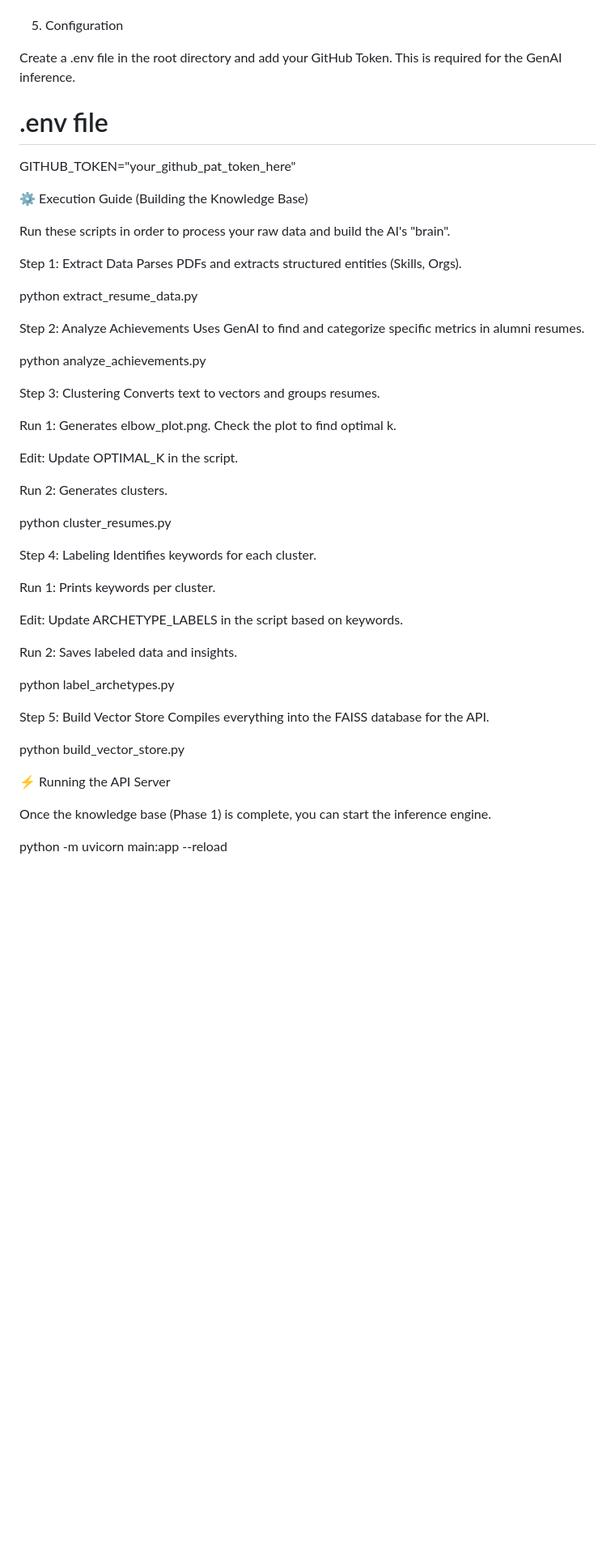
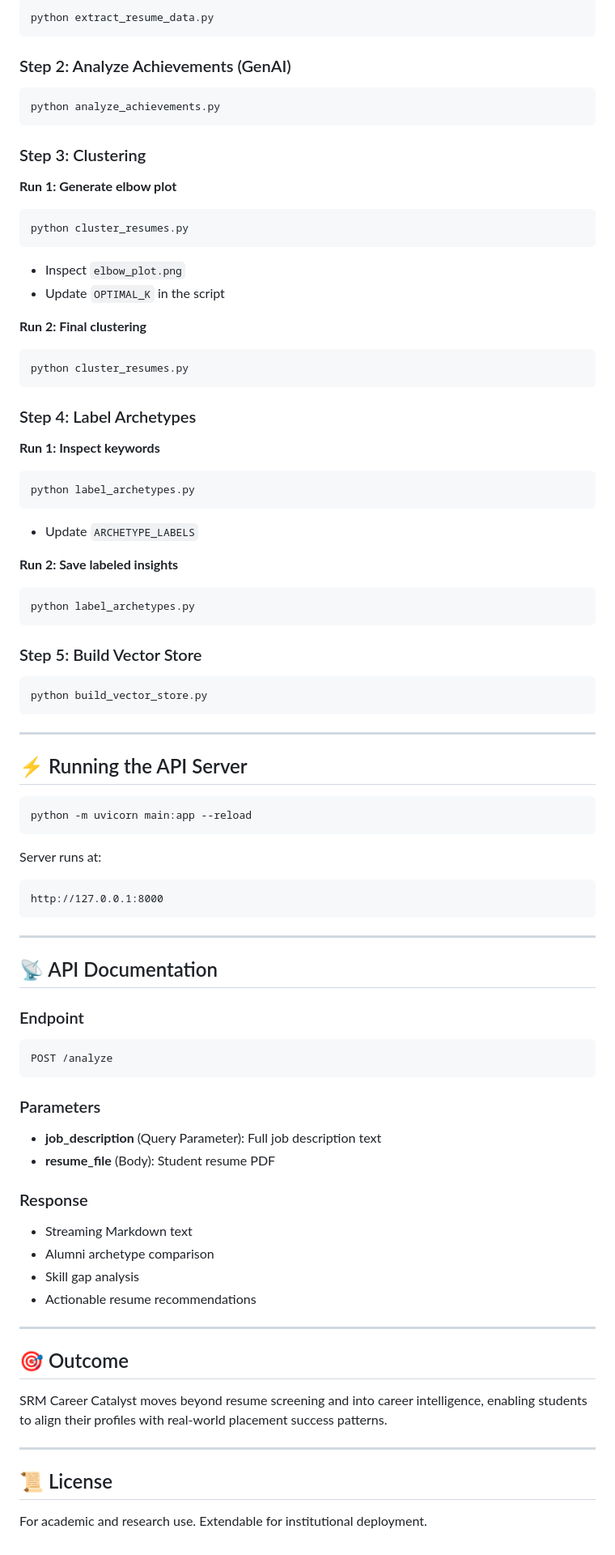
Before and after one commit to KalkiDh/SRM_Resume_Expert, a Markdown page: readme.md, the part around one of its changes. Shown at 81% size. Rendered like a GitHub page; blank space fills up the shorter version.

````diff
--- a/readme.md
+++ b/readme.md
@@ -139,68 +201,95 @@ python -m spacy download en_core_web_lg
 
+```bash
+python extract_resume_data.py
+```
 
+### Step 2: Analyze Achievements (GenAI)
 
-5. Configuration
+```bash
+python analyze_achievements.py
+```
 
-Create a .env file in the root directory and add your GitHub Token. This is required for the GenAI inference.
+### Step 3: Clustering
 
-# .env file
-GITHUB_TOKEN="your_github_pat_token_here"
+**Run 1: Generate elbow plot**
 
+```bash
+python cluster_resumes.py
+```
 
+- Inspect `elbow_plot.png`
+- Update `OPTIMAL_K` in the script
 
-⚙️ Execution Guide (Building the Knowledge Base)
+**Run 2: Final clustering**
 
-Run these scripts in order to process your raw data and build the AI's "brain".
+```bash
+python cluster_resumes.py
+```
 
-Step 1: Extract Data
-Parses PDFs and extracts structured entities (Skills, Orgs).
+### Step 4: Label Archetypes
 
-python extract_resume_data.py
+**Run 1: Inspect keywords**
 
+```bash
+python label_archetypes.py
+```
 
+- Update `ARCHETYPE_LABELS`
 
-Step 2: Analyze Achievements
-Uses GenAI to find and categorize specific metrics in alumni resumes.
+**Run 2: Save labeled insights**
 
-python analyze_achievements.py
+```bash
+python label_archetypes.py
+```
 
+### Step 5: Build Vector Store
 
+```bash
+python build_vector_store.py
+```
 
-Step 3: Clustering
-Converts text to vectors and groups resumes.
+---
 
-Run 1: Generates elbow_plot.png. Check the plot to find optimal k.
+## ⚡ Running the API Server
 
-Edit: Update OPTIMAL_K in the script.
+```bash
+python -m uvicorn main:app --reload
+```
 
-Run 2: Generates clusters.
+Server runs at:
 
-python cluster_resumes.py
+```
+http://127.0.0.1:8000
+```
 
+---
 
+## 📡 API Documentation
 
-Step 4: Labeling
-Identifies keywords for each cluster.
+### Endpoint
 
-Run 1: Prints keywords per cluster.
+```
+POST /analyze
+```
 
-Edit: Update ARCHETYPE_LABELS in the script based on keywords.
+### Parameters
+- **job_description** (Query Parameter): Full job description text
+- **resume_file** (Body): Student resume PDF
 
-Run 2: Saves labeled data and insights.
+### Response
+- Streaming Markdown text
+- Alumni archetype comparison
+- Skill gap analysis
+- Actionable resume recommendations
 
-python label_archetypes.py
+---
 
+## 🎯 Outcome
 
+SRM Career Catalyst moves beyond resume screening and into career intelligence, enabling students to align their profiles with real-world placement success patterns.
 
-Step 5: Build Vector Store
-Compiles everything into the FAISS database for the API.
+---
 
-python build_vector_store.py
+## 📜 License
 
-
-
-⚡ Running the API Server
-
-Once the knowledge base (Phase 1) is complete, you can start the inference engine.
-
-python -m uvicorn main:app --reload
+For academic and research use. Extendable for institutional deployment.
````
Also changed, not shown: other parts of readme.md (+142 -80 lines).
